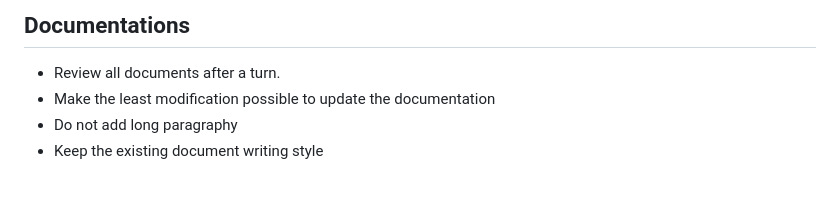
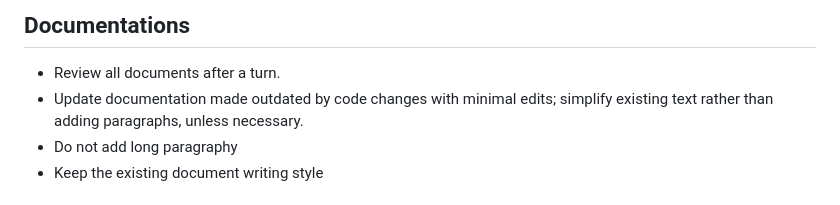
Before and after one commit to dennis6481/unlock-windows-with-iphone, a Markdown page: AGENTS.md, the part around the change. GitHub-like rendering.

Commit message:
fix: update documentation guidelines for clarity and conciseness

```diff
--- a/AGENTS.md
+++ b/AGENTS.md
@@ -60,7 +60,7 @@
 ## Documentations
 
 - Review all documents after a turn.
-- Make the least modification possible to update the documentation
+- Update documentation made outdated by code changes with minimal edits; simplify existing text rather than adding paragraphs, unless necessary.
 - Do not add long paragraphy
 - Keep the existing document writing style
 
```
